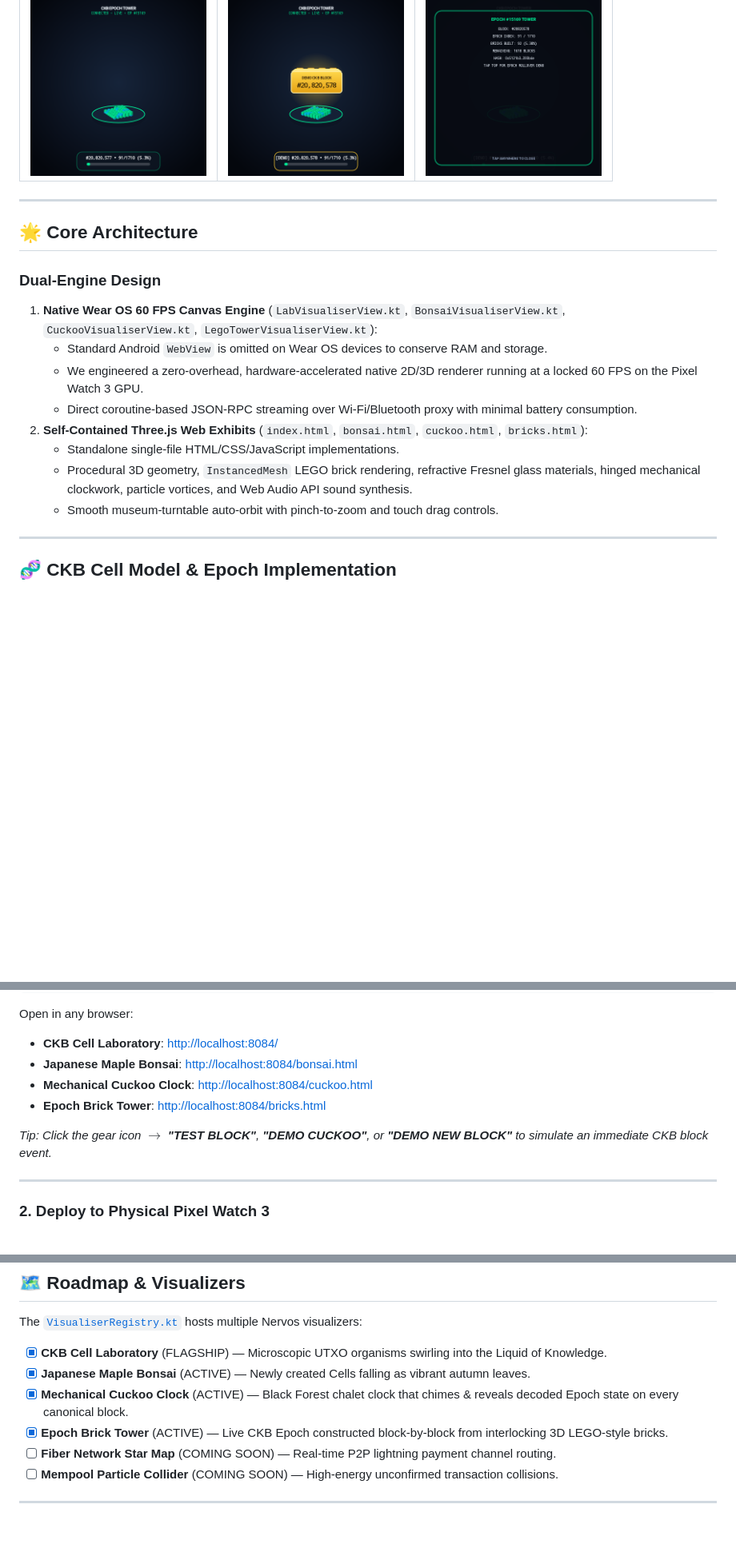
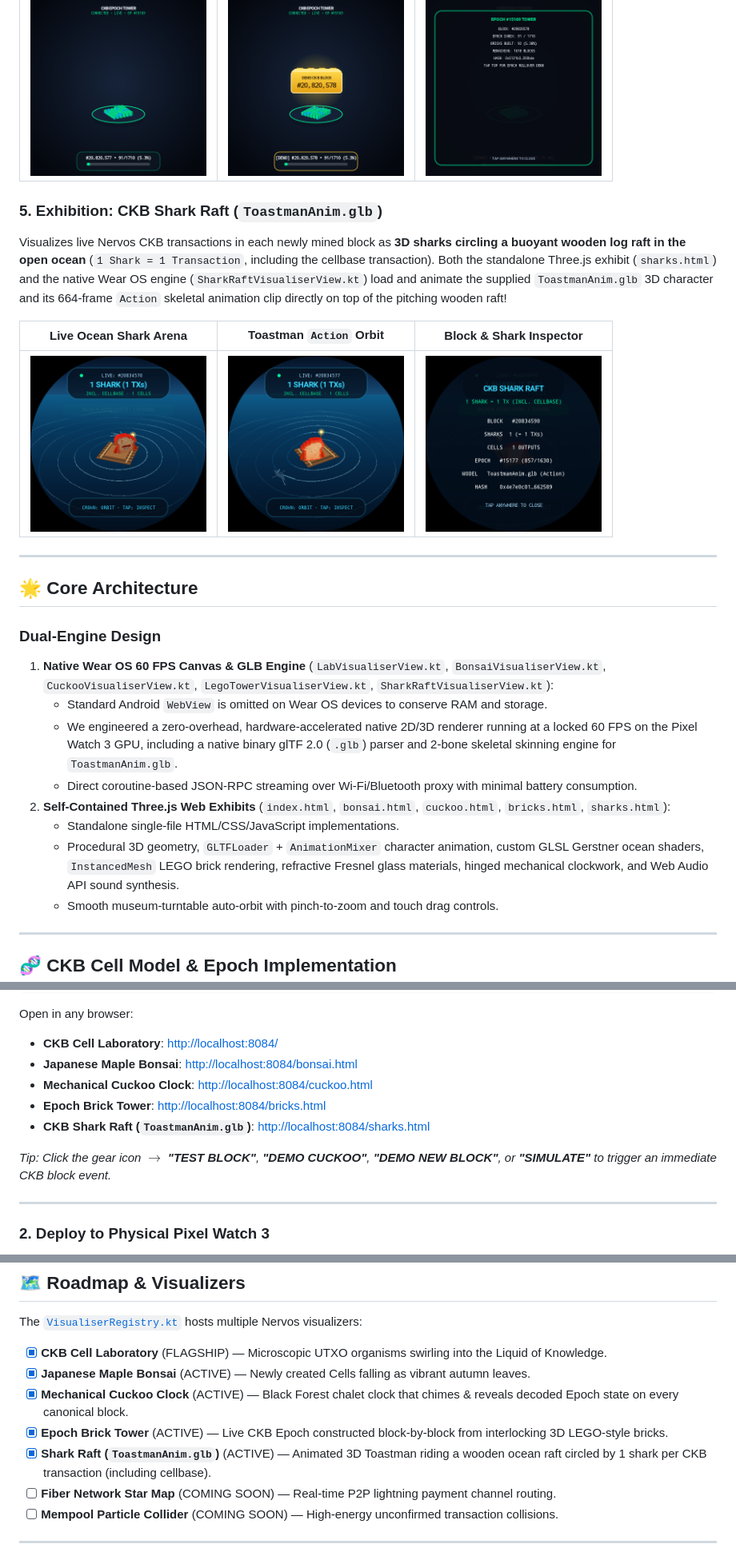
Before and after one commit to toastmanAu/ckb-watch-visualiser, a Markdown page: README.md, 3 parts joined by grey strips. Shown at 80% size. Drawn GitHub-style; pictures changed too: screenshots/watch_sharks_inspector.png (added), screenshots/watch_sharks_overview.png (added), screenshots/watch_sharks_surge.png (added); blank space fills up the shorter version.

Commit message:
feat: add CKB Shark Raft visualizer (ToastmanAnim.glb + Three.js + native Wear OS GLB renderer)

```diff
--- a/README.md
+++ b/README.md
@@ -41,18 +41,25 @@ Reconstructs the active Nervos CKB Epoch as a 3D architectural tower of interloc
 | :---: | :---: | :---: |
 | <img src="screenshots/watch_bricks_tower.png" width="220" alt="Epoch Brick Tower" /> | <img src="screenshots/watch_bricks_hero.png" width="220" alt="Hero Brick Presentation" /> | <img src="screenshots/watch_bricks_details.png" width="220" alt="Epoch Details" /> |
 
+### 5. Exhibition: CKB Shark Raft (`ToastmanAnim.glb`)
+Visualizes live Nervos CKB transactions in each newly mined block as **3D sharks circling a buoyant wooden log raft in the open ocean** (`1 Shark = 1 Transaction`, including the cellbase transaction). Both the standalone Three.js exhibit (`sharks.html`) and the native Wear OS engine (`SharkRaftVisualiserView.kt`) load and animate the supplied `ToastmanAnim.glb` 3D character and its 664-frame `Action` skeletal animation clip directly on top of the pitching wooden raft!
+
+| Live Ocean Shark Arena | Toastman `Action` Orbit | Block & Shark Inspector |
+| :---: | :---: | :---: |
+| <img src="screenshots/watch_sharks_overview.png" width="220" alt="Shark Raft Live Block" /> | <img src="screenshots/watch_sharks_surge.png" width="220" alt="Toastman on Wooden Raft" /> | <img src="screenshots/watch_sharks_inspector.png" width="220" alt="Shark Raft Inspector" /> |
+
 ---
 
 ## 🌟 Core Architecture
 
 ### Dual-Engine Design
-1. **Native Wear OS 60 FPS Canvas Engine** (`LabVisualiserView.kt`, `BonsaiVisualiserView.kt`, `CuckooVisualiserView.kt`, `LegoTowerVisualiserView.kt`):
+1. **Native Wear OS 60 FPS Canvas & GLB Engine** (`LabVisualiserView.kt`, `BonsaiVisualiserView.kt`, `CuckooVisualiserView.kt`, `LegoTowerVisualiserView.kt`, `SharkRaftVisualiserView.kt`):
    - Standard Android `WebView` is omitted on Wear OS devices to conserve RAM and storage.
-   - We engineered a zero-overhead, hardware-accelerated native 2D/3D renderer running at a locked 60 FPS on the Pixel Watch 3 GPU.
+   - We engineered a zero-overhead, hardware-accelerated native 2D/3D renderer running at a locked 60 FPS on the Pixel Watch 3 GPU, including a native binary glTF 2.0 (`.glb`) parser and 2-bone skeletal skinning engine for `ToastmanAnim.glb`.
    - Direct coroutine-based JSON-RPC streaming over Wi-Fi/Bluetooth proxy with minimal battery consumption.
-2. **Self-Contained Three.js Web Exhibits** (`index.html`, `bonsai.html`, `cuckoo.html`, `bricks.html`):
+2. **Self-Contained Three.js Web Exhibits** (`index.html`, `bonsai.html`, `cuckoo.html`, `bricks.html`, `sharks.html`):
    - Standalone single-file HTML/CSS/JavaScript implementations.
-   - Procedural 3D geometry, `InstancedMesh` LEGO brick rendering, refractive Fresnel glass materials, hinged mechanical clockwork, particle vortices, and Web Audio API sound synthesis.
+   - Procedural 3D geometry, `GLTFLoader` + `AnimationMixer` character animation, custom GLSL Gerstner ocean shaders, `InstancedMesh` LEGO brick rendering, refractive Fresnel glass materials, hinged mechanical clockwork, and Web Audio API sound synthesis.
    - Smooth museum-turntable auto-orbit with pinch-to-zoom and touch drag controls.
 
 ---
@@ -148,8 +161,9 @@ Open in any browser:
 - **Japanese Maple Bonsai**: [http://localhost:8084/bonsai.html](http://localhost:8084/bonsai.html)
 - **Mechanical Cuckoo Clock**: [http://localhost:8084/cuckoo.html](http://localhost:8084/cuckoo.html)
 - **Epoch Brick Tower**: [http://localhost:8084/bricks.html](http://localhost:8084/bricks.html)
+- **CKB Shark Raft (`ToastmanAnim.glb`)**: [http://localhost:8084/sharks.html](http://localhost:8084/sharks.html)
 
-*Tip: Click the gear icon $\rightarrow$ **"TEST BLOCK"**, **"DEMO CUCKOO"**, or **"DEMO NEW BLOCK"** to simulate an immediate CKB block event.*
+*Tip: Click the gear icon $\rightarrow$ **"TEST BLOCK"**, **"DEMO CUCKOO"**, **"DEMO NEW BLOCK"**, or **"SIMULATE"** to trigger an immediate CKB block event.*
 
 ---
 
@@ -196,6 +210,7 @@ The [`VisualiserRegistry.kt`](app/src/main/java/network/nervos/watchvisualiser/d
 - [x] **Japanese Maple Bonsai** (ACTIVE) — Newly created Cells falling as vibrant autumn leaves.
 - [x] **Mechanical Cuckoo Clock** (ACTIVE) — Black Forest chalet clock that chimes & reveals decoded Epoch state on every canonical block.
 - [x] **Epoch Brick Tower** (ACTIVE) — Live CKB Epoch constructed block-by-block from interlocking 3D LEGO-style bricks.
+- [x] **Shark Raft (`ToastmanAnim.glb`)** (ACTIVE) — Animated 3D Toastman riding a wooden ocean raft circled by 1 shark per CKB transaction (including cellbase).
 - [ ] **Fiber Network Star Map** (COMING SOON) — Real-time P2P lightning payment channel routing.
 - [ ] **Mempool Particle Collider** (COMING SOON) — High-energy unconfirmed transaction collisions.
 
```
Also changed, not shown: other parts of README.md (+9 -3 lines), 8 other files.
